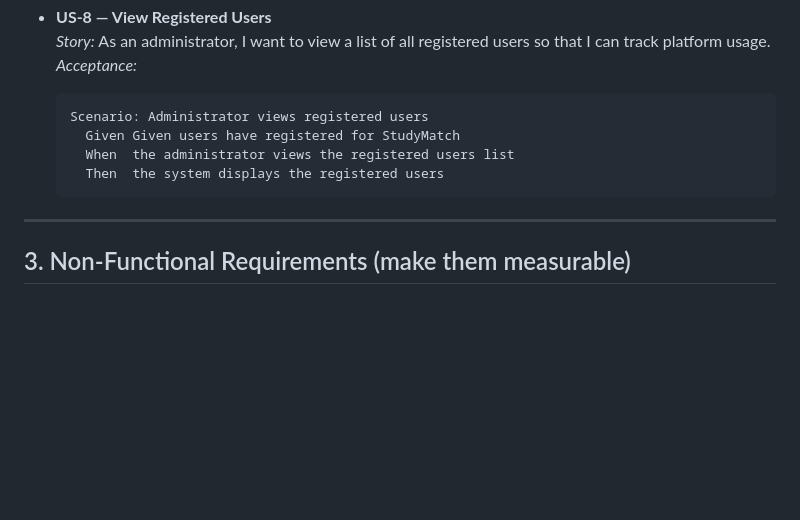
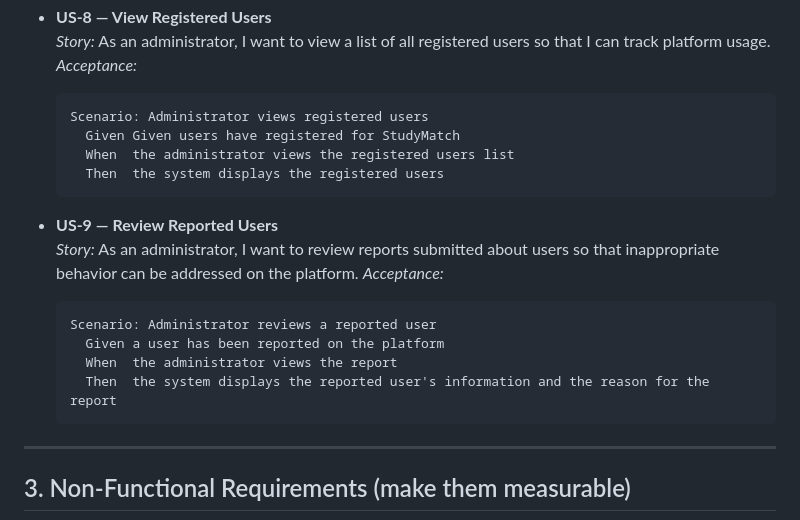
Before and after one commit to AngelLH67/f26-team21, a Markdown page: docs/StudyMatchSRS.md, the part around the change. Rendered like a GitHub page; blank space fills up the shorter version.

Commit message:
Added one more admin story

````diff
--- a/docs/StudyMatchSRS.md
+++ b/docs/StudyMatchSRS.md
@@ -125,6 +125,16 @@
     Then  the system displays the registered users
   ```
 
+- **US‑9 — Review Reported Users**
+  _Story:_ As an administrator, I want to review reports submitted about users so that inappropriate behavior can be addressed on the platform.
+  _Acceptance:_
+  ```gherkin
+  Scenario: Administrator reviews a reported user
+    Given a user has been reported on the platform
+    When  the administrator views the report
+    Then  the system displays the reported user's information and the reason for the report
+  ```
+
 ---
 
 ## 3. Non‑Functional Requirements (make them measurable)
````
